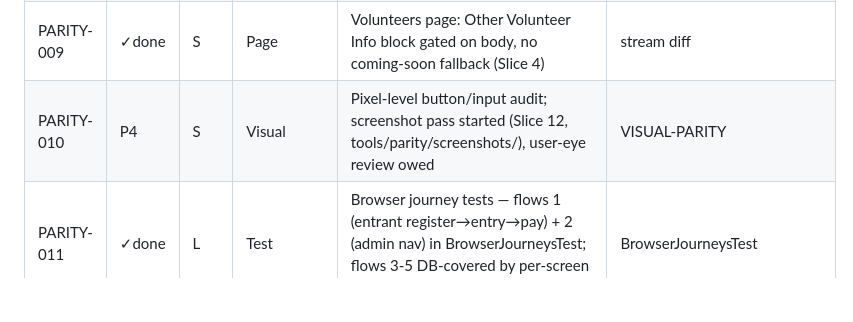
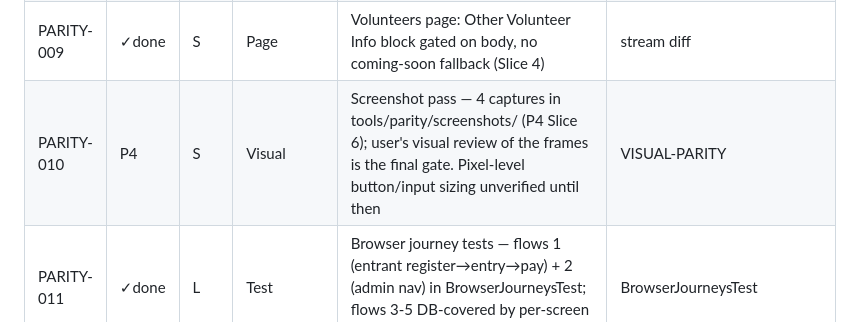
Before and after one commit to delight-f/bcoem-next, a Markdown page: docs/parity/PARITY-BACKLOG.md, the part around the change. GitHub-like rendering; blank space fills up the shorter version.

```diff
--- a/docs/parity/PARITY-BACKLOG.md
+++ b/docs/parity/PARITY-BACKLOG.md
@@ -15,7 +15,7 @@ P3 = content divergence; P4 = visual polish. Size: S/M/L.
 | PARITY-007 | ✓done | S | Nav/Form | Restored distinct change-email page (`/user/username`) — P2 Slice 5; merged form also remains | GET_MAP row |
 | PARITY-008 | ✓done | S | Page | Contact page: empty rendering when prefsContact=X matches legacy (no section content; Slice 3) | 200B vs 492B text streams |
 | PARITY-009 | ✓done | S | Page | Volunteers page: Other Volunteer Info block gated on body, no coming-soon fallback (Slice 4) | stream diff |
-| PARITY-010 | P4 | S | Visual | Pixel-level button/input audit; screenshot pass started (Slice 12, tools/parity/screenshots/), user-eye review owed | VISUAL-PARITY |
+| PARITY-010 | P4 | S | Visual | Screenshot pass — 4 captures in tools/parity/screenshots/ (P4 Slice 6); user's visual review of the frames is the final gate. Pixel-level button/input sizing unverified until then | VISUAL-PARITY |
 | PARITY-011 | ✓done | L | Test | Browser journey tests — flows 1 (entrant register→entry→pay) + 2 (admin nav) in BrowserJourneysTest; flows 3-5 DB-covered by per-screen suites (Slice 11) | BrowserJourneysTest |
 | PARITY-012 | ✓done | S | Route | Sponsors: created `/sponsors` page + landing sponsors section — P2 Slice 1 | GET_MAP line 47 |
 | PARITY-013 | P1 | L | Component | Restore dashboard dropdown menus (53 of 63 flattened): per-table/session/style-type/round `<button class="dropdown-toggle">` menus — "For Table…", "For Session…", "Numbers for Session…", "Winners for Session…", "Add Entries to…" — data queryable as `Add Scores to...` already proves | dashboard raw diff |
```
Also changed, not shown: docs/parity/LEGACY-UNKNOWN-BEHAVIOUR.md (+3 -3 lines).
